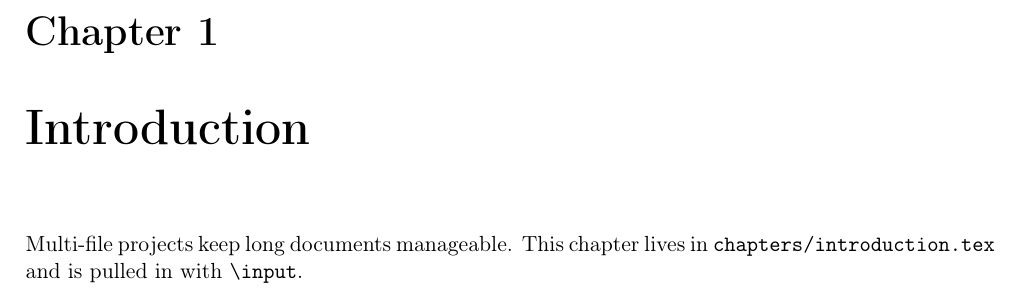
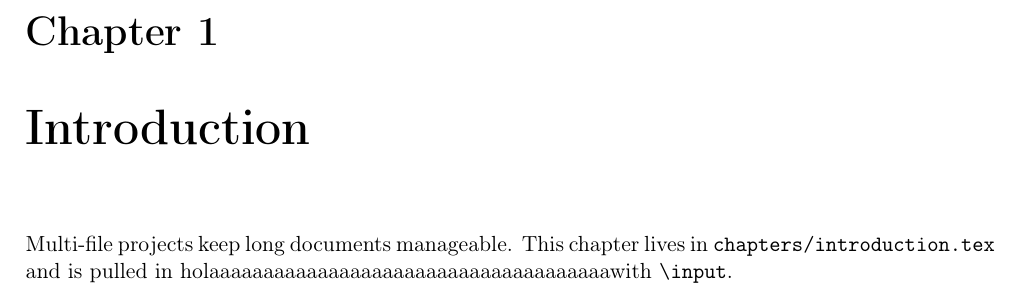
Before and after one commit to CarefreeHarp/ServerDebianLatex, a LaTeX document (main.tex, which reads chapters/introduction.tex): part of page 3 of 6, cut so that both start at the same text. Compiled offline with pdfLaTeX.

Commit message:
aldine: autosave

```diff
--- a/chapters/introduction.tex
+++ b/chapters/introduction.tex
@@ -1,2 +1,2 @@
 Multi-file projects keep long documents manageable. This chapter lives in
-\texttt{chapters/introduction.tex} and is pulled in with \verb|\input|.
+\texttt{chapters/introduction.tex} and is pulled in holaaaaaaaaaaaaaaaaaaaaaaaaaaaaaaaaaaaaawith \verb|\input|.
```
